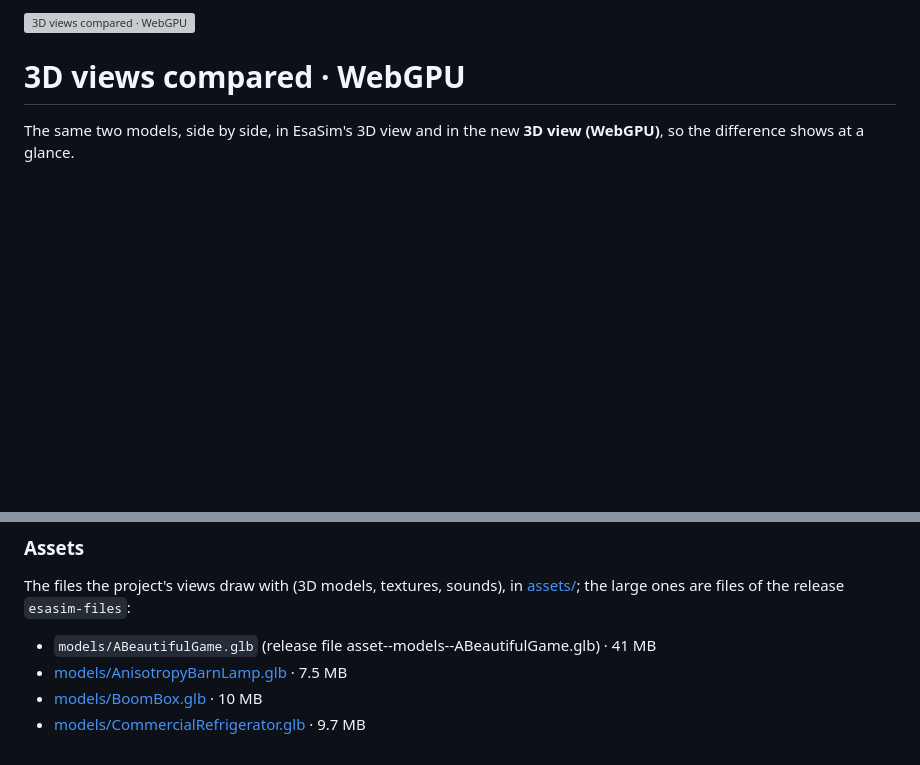
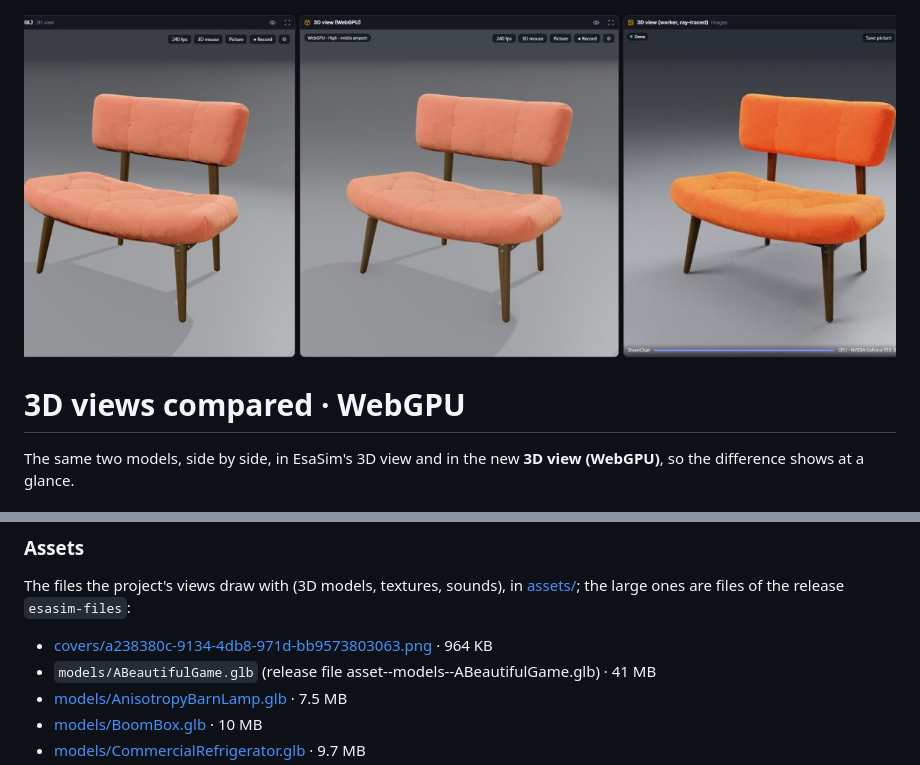
Before and after one commit to gianlucadenovi/esasim-3d-views-compared-webgpu, a Markdown page: README.md, 2 parts joined by grey strips. Drawn GitHub-style; pictures changed too: assets/cover.jpg (added); blank space fills up the shorter version; grey boxes are pictures that could not be loaded.

Commit message:
Readme and cover assets/covers/a238380c-9134-4db8-971d-bb9573803063.png changed
Saved by EsaSim

```diff
--- a/README.md
+++ b/README.md
@@ -1,5 +1,5 @@
 <!-- esasim: cover -->
-![3D views compared · WebGPU](assets/cover.svg)
+![3D views compared · WebGPU](assets/cover.jpg)
 <!-- /esasim: cover -->
 
 # 3D views compared · WebGPU
@@ -44,6 +44,7 @@ An [EsaSim](https://esacode.com/) project of the workspace Gianluca De Novi's wo
 
 The files the project's views draw with (3D models, textures, sounds), in [assets/](assets/); the large ones are files of the release `esasim-files`:
 
+- [covers/a238380c-9134-4db8-971d-bb9573803063.png](assets/covers/a238380c-9134-4db8-971d-bb9573803063.png) · 964 KB
 - `models/ABeautifulGame.glb` (release file asset--models--ABeautifulGame.glb) · 41 MB
 - [models/AnisotropyBarnLamp.glb](assets/models/AnisotropyBarnLamp.glb) · 7.5 MB
 - [models/BoomBox.glb](assets/models/BoomBox.glb) · 10 MB
```
Also changed, not shown: assets/covers/a238380c-9134-4db8-971d-bb9573803063.png (added), 3 other files.
